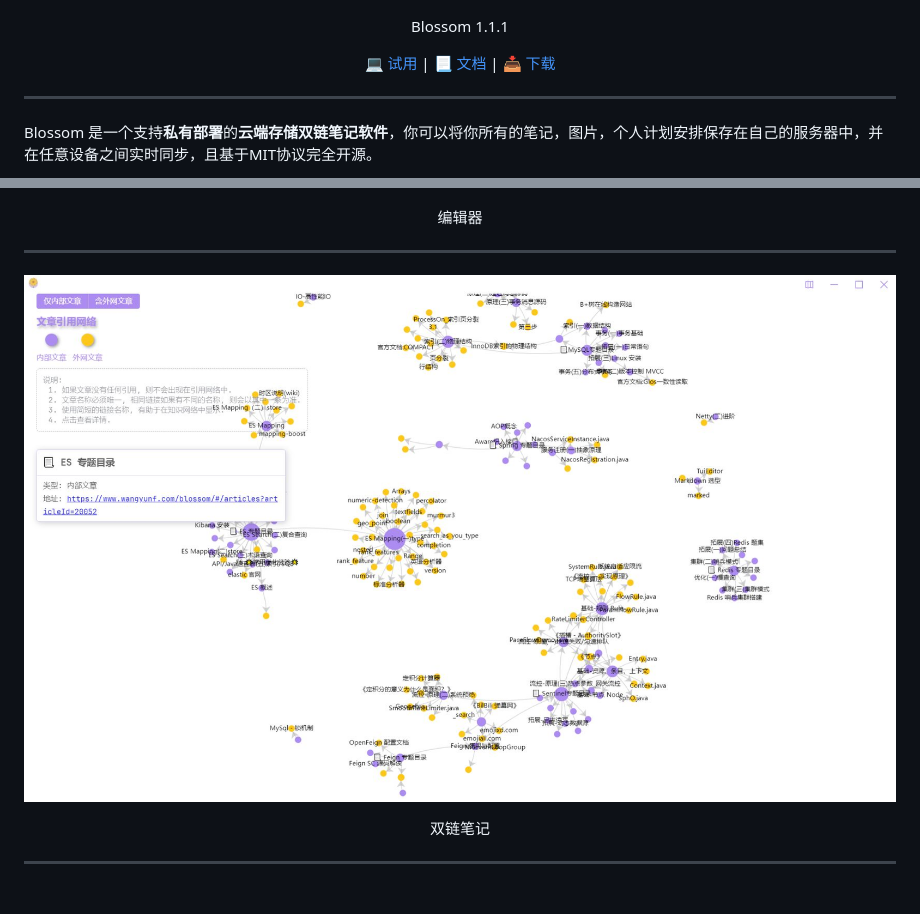
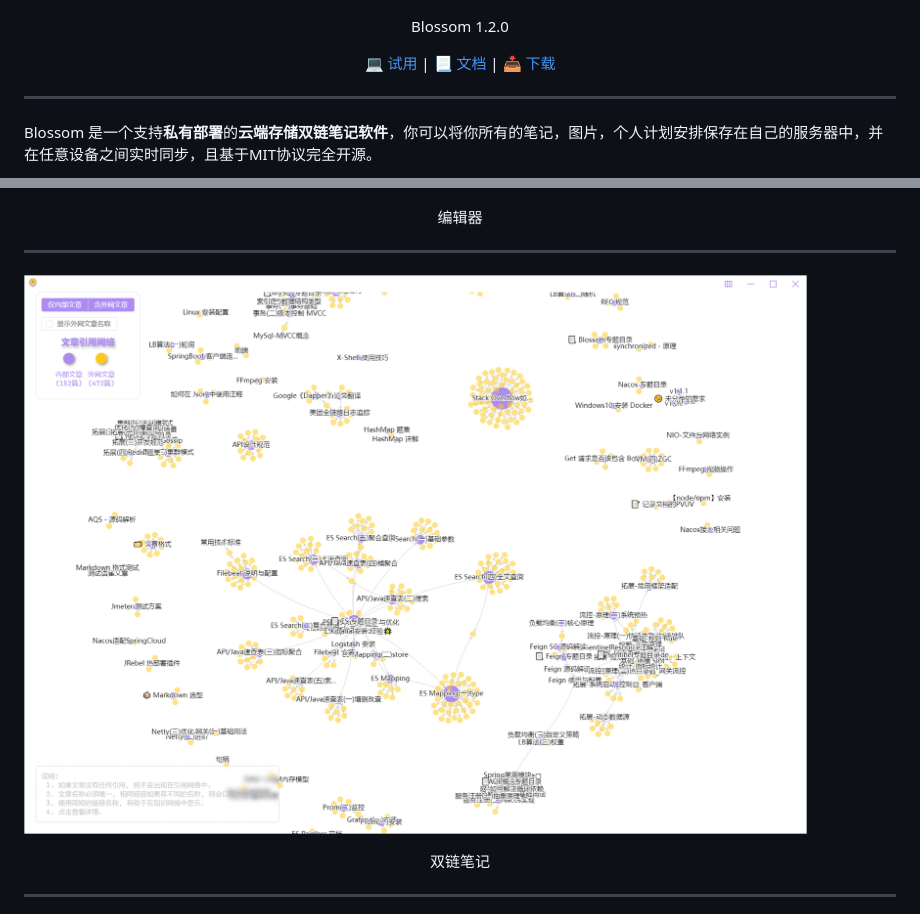
Before and after one commit to blossom-editor/blossom, a Markdown page: README.md, 2 parts joined by grey strips. Rendered like a GitHub page; pictures changed too: doc/imgs/editor_graph.jpg (deleted), doc/imgs/editor_graph.png (added).

```diff
--- a/README.md
+++ b/README.md
@@ -2,7 +2,7 @@
 <img src="./doc/imgs/icon.png" height="200">
 </p>
 <p align="center" style="font-size: 30px;font-weight:500;">
-Blossom 1.1.1
+Blossom 1.2.0
 </p>
 <p align="center">
 <a href="https://www.wangyunf.com/blossom-doc/doc/tryuse">💻️ 试用</a> | <a href="https://www.wangyunf.com/blossom-doc/index">📃 文档</a> | <a href="https://github.com/blossom-editor/blossom/releases">📥 下载</a>
@@ -45,7 +45,7 @@ Blossom 是一个支持**私有部署**的**云端存储双链笔记软件**，
 
 ---
 
-!["双链笔记"](./doc/imgs/editor_graph.jpg)
+!["双链笔记"](./doc/imgs/editor_graph.png)
 <p align="center">双链笔记</p>
 
 ---
```
Also changed, not shown: blossom-editor/README.md (+1 -1 lines), 8 other files.
